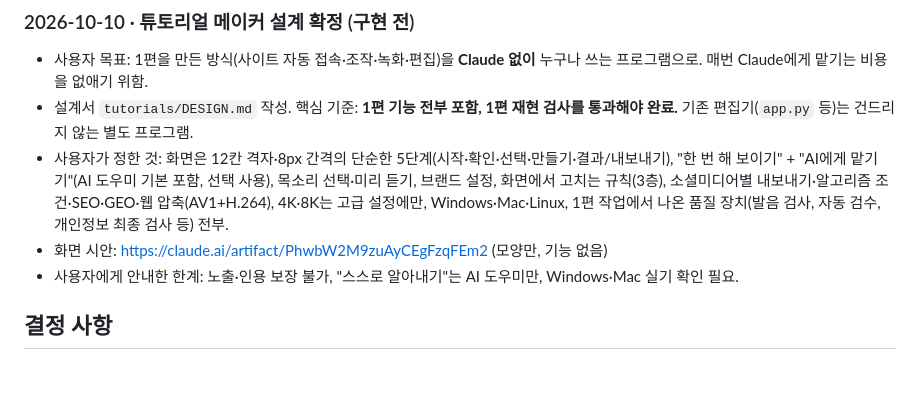
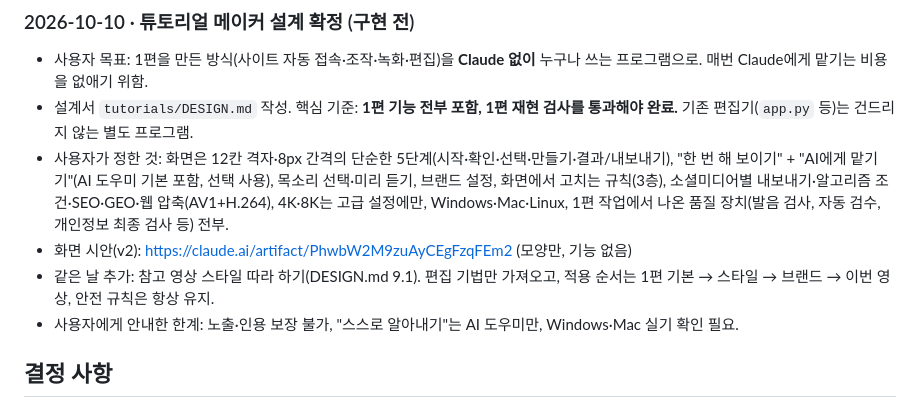
Before and after one commit to BobFunding/success, a Markdown page: memory.md, the part around the change. Drawn GitHub-style; blank space fills up the shorter version.

```diff
--- a/memory.md
+++ b/memory.md
@@ -99,7 +99,8 @@
 - 사용자 목표: 1편을 만든 방식(사이트 자동 접속·조작·녹화·편집)을 **Claude 없이** 누구나 쓰는 프로그램으로. 매번 Claude에게 맡기는 비용을 없애기 위함.
 - 설계서 `tutorials/DESIGN.md` 작성. 핵심 기준: **1편 기능 전부 포함, 1편 재현 검사를 통과해야 완료.** 기존 편집기(`app.py` 등)는 건드리지 않는 별도 프로그램.
 - 사용자가 정한 것: 화면은 12칸 격자·8px 간격의 단순한 5단계(시작·확인·선택·만들기·결과/내보내기), "한 번 해 보이기" + "AI에게 맡기기"(AI 도우미 기본 포함, 선택 사용), 목소리 선택·미리 듣기, 브랜드 설정, 화면에서 고치는 규칙(3층), 소셜미디어별 내보내기·알고리즘 조건·SEO·GEO·웹 압축(AV1+H.264), 4K·8K는 고급 설정에만, Windows·Mac·Linux, 1편 작업에서 나온 품질 장치(발음 검사, 자동 검수, 개인정보 최종 검사 등) 전부.
-- 화면 시안: https://claude.ai/artifact/PhwbW2M9zuAyCEgFzqFEm2 (모양만, 기능 없음)
+- 화면 시안(v2): https://claude.ai/artifact/PhwbW2M9zuAyCEgFzqFEm2 (모양만, 기능 없음)
+- 같은 날 추가: 참고 영상 스타일 따라 하기(DESIGN.md 9.1). 편집 기법만 가져오고, 적용 순서는 1편 기본 → 스타일 → 브랜드 → 이번 영상, 안전 규칙은 항상 유지.
 - 사용자에게 안내한 한계: 노출·인용 보장 불가, "스스로 알아내기"는 AI 도우미만, Windows·Mac 실기 확인 필요.
 
 ## 결정 사항
```
Also changed, not shown: tutorials/DESIGN.md (+16 -0 lines).
